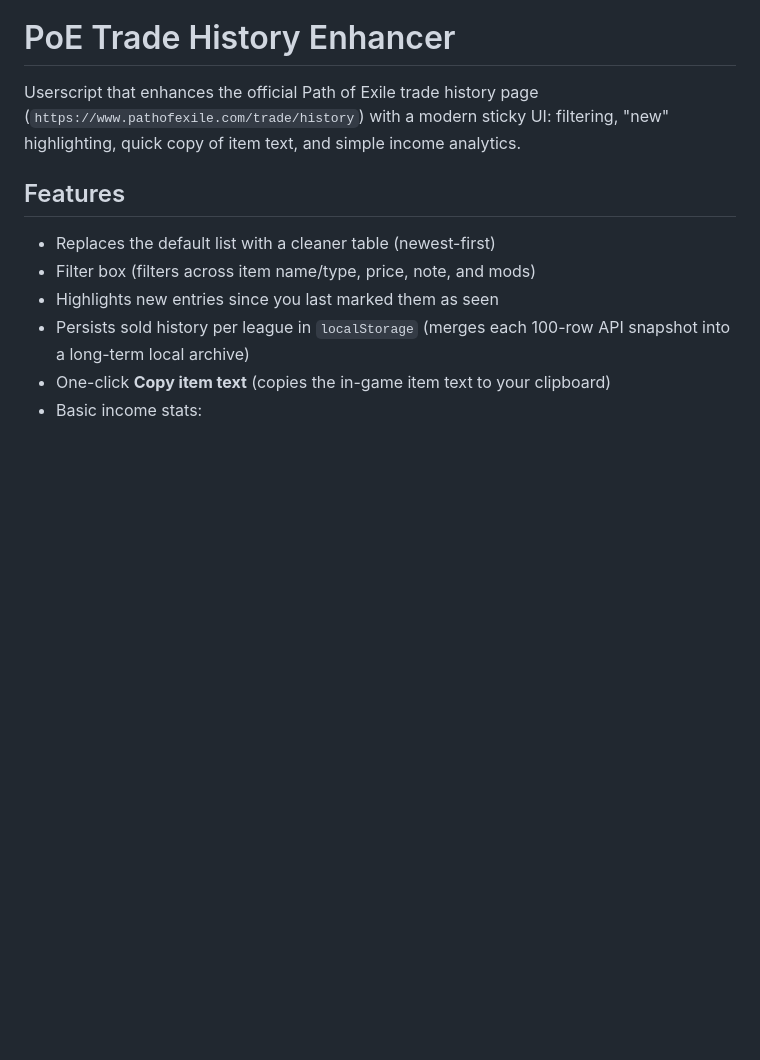
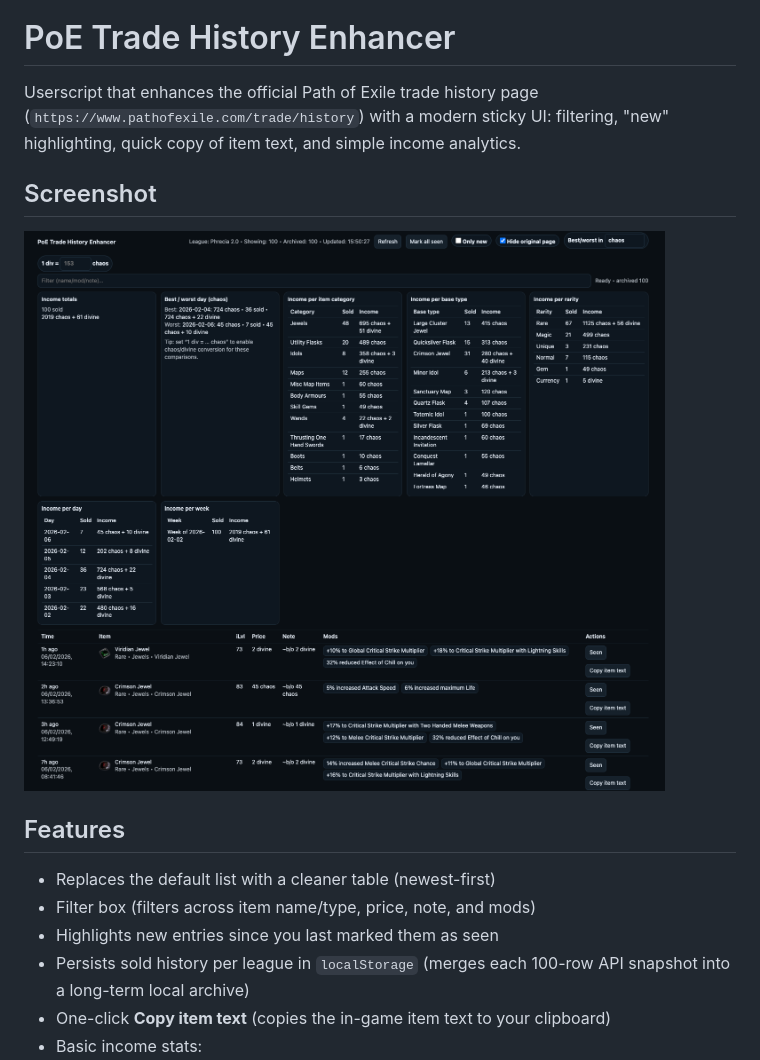
Before and after one commit to C-Pettersson/poe-trade-histsory-enhancer, a Markdown page: README.md, the part around the change. Drawn GitHub-style; pictures changed too: images/www.pathofexile.com_history_screenshot.png (added); blank space fills up the shorter version.

Commit message:
feat: add screenshot to README to allow preview b4 install

```diff
--- a/README.md
+++ b/README.md
@@ -1,6 +1,10 @@
 # PoE Trade History Enhancer
 
 Userscript that enhances the official Path of Exile trade history page (`https://www.pathofexile.com/trade/history`) with a modern sticky UI: filtering, "new" highlighting, quick copy of item text, and simple income analytics.
+
+## Screenshot
+
+![PoE Trade History Enhancer screenshot](./images/www.pathofexile.com_history_screenshot.png)
 
 ## Features
 
```
